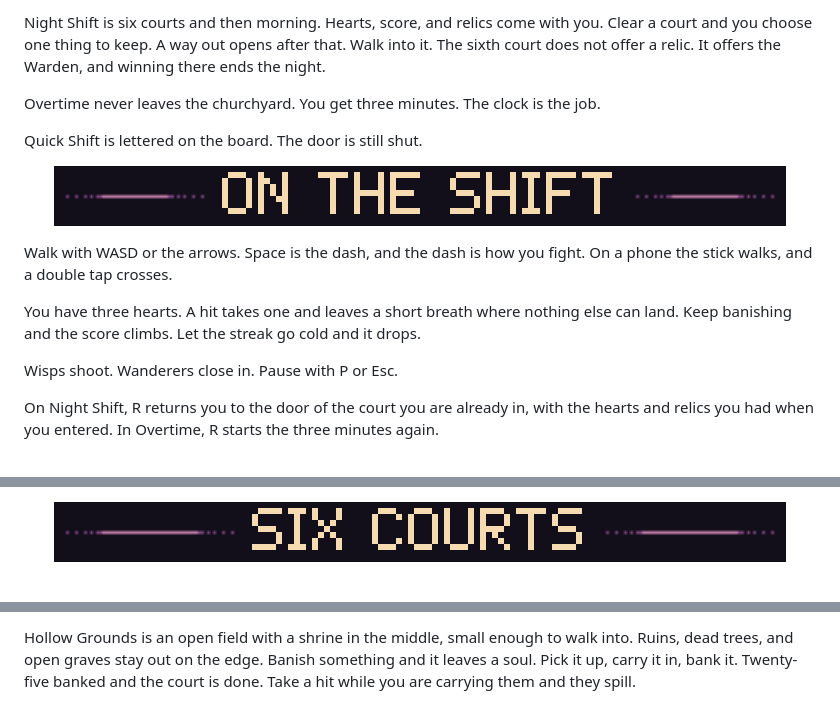
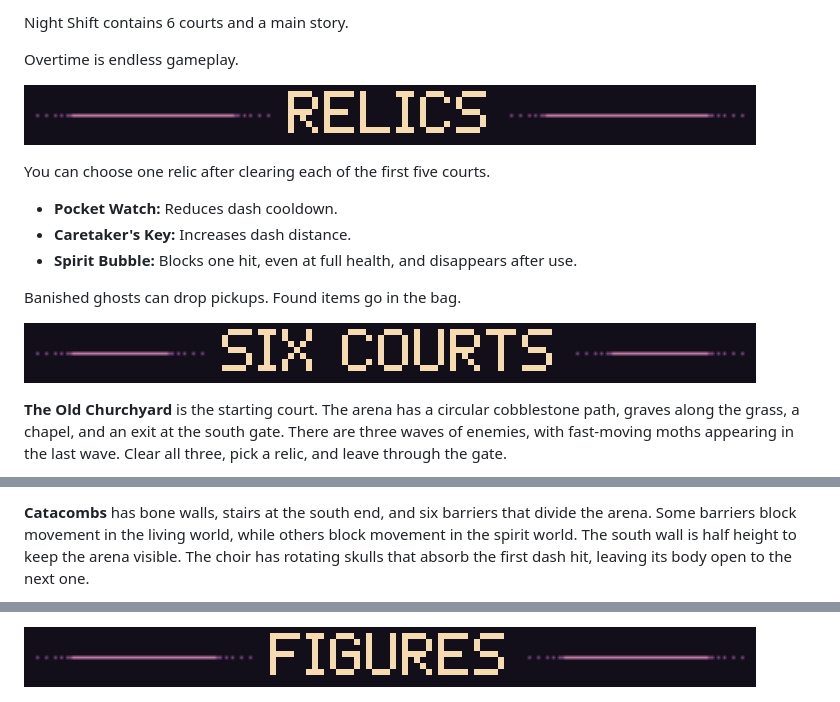
Before and after one commit to Fluffy9/GraveyardShift, a Markdown page: README.md, 3 parts joined by grey strips. GitHub-like rendering; pictures changed too: docs/readme/cards/head-figures.png, docs/readme/cards/head-relics.png, docs/readme/cards/head-six-courts.png.

Commit message:
docs(readme): simplify markdown layout and show found items
Match the lighter README style and include the new item and pickup figure sheets.

Co-authored-by: Cursor <cursoragent@cursor.com>

```diff
--- a/README.md
+++ b/README.md
@@ -8,17 +8,19 @@ Two worlds share the ground. You stand in one. A dash puts you in the other, and
 
-Night Shift is six courts and then morning. Hearts, score, and relics come with you. Clear a court and you choose one thing to keep. A way out opens after that. Walk into it. The sixth court does not offer a relic. It offers the Warden, and winning there ends the night.
+Night Shift contains 6 courts and a main story.
 
-Overtime never leaves the churchyard. You get three minutes. The clock is the job.
+Overtime is endless gameplay.
 
-Quick Shift is lettered on the board. The door is still shut.
+![Relics](docs/readme/cards/head-relics.png)
 
-<p align="center"><img src="docs/readme/cards/head-on-the-shift.png" alt="On the shift" width="732"></p>
+You can choose one relic after clearing each of the first five courts.
 
-Walk with WASD or the arrows. Space is the dash, and the dash is how you fight. On a phone the stick walks, and a double tap crosses.
+- **Pocket Watch:** Reduces dash cooldown.
+- **Caretaker's Key:** Increases dash distance.
+- **Spirit Bubble:** Blocks one hit, even at full health, and disappears after use.
 
-You have three hearts. A hit takes one and leaves a short breath where nothing else can land. Keep banishing and the score climbs. Let the streak go cold and it drops.
+Banished ghosts can drop pickups. Found items go in the bag.
 
-Wisps shoot. Wanderers close in. Pause with P or Esc.
+![Six courts](docs/readme/cards/head-six-courts.png)
 
-On Night Shift, R returns you to the door of the court you are already in, with the hearts and relics you had when you entered. In Overtime, R starts the three minutes again.
+**The Old Churchyard** is the starting court. The arena has a circular cobblestone path, graves along the grass, a chapel, and an exit at the south gate. There are three waves of enemies, with fast-moving moths appearing in the last wave. Clear all three, pick a relic, and leave through the gate.
 
@@ -30,3 +32,3 @@ The Pocket Watch shortens the wait before you can dash again. The Caretaker's Ke
 
-<p align="center"><img src="docs/readme/cards/head-six-courts.png" alt="Six courts" width="732"></p>
+**Catacombs** has bone walls, stairs at the south end, and six barriers that divide the arena. Some barriers block movement in the living world, while others block movement in the spirit world. The south wall is half height to keep the arena visible. The choir has rotating skulls that absorb the first dash hit, leaving its body open to the next one.
 
@@ -48,3 +50,3 @@ The last ward is a marble hall. Stained glass along the north wall, a sarcophagu
 
-Hollow Grounds is an open field with a shrine in the middle, small enough to walk into. Ruins, dead trees, and open graves stay out on the edge. Banish something and it leaves a soul. Pick it up, carry it in, bank it. Twenty-five banked and the court is done. Take a hit while you are carrying them and they spill.
+![Figures](docs/readme/cards/head-figures.png)
 
```
Also changed, not shown: other parts of README.md (+31 -37 lines), tools/readme/prose.md (+20 -24 lines), docs/readme/cards/fig-found-items.gif (added), docs/readme/cards/fig-pickups.gif (added), 2 other files.
